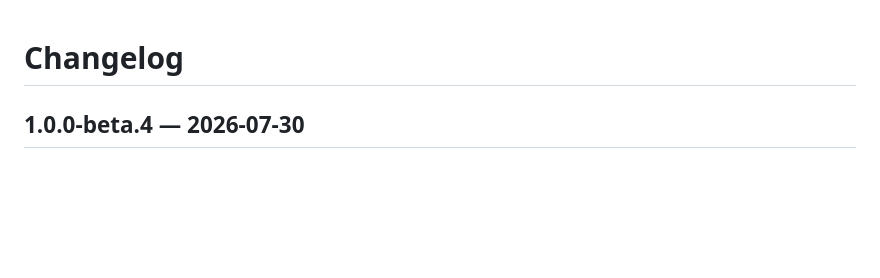
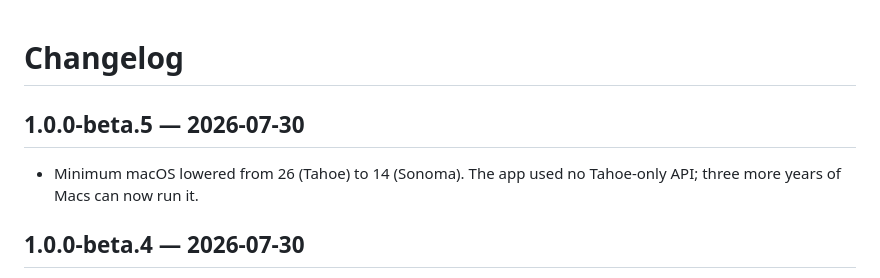
Before and after one commit to mlopezaragon/SwitchBar, a Markdown page: CHANGELOG.md, the part around the change. Drawn GitHub-style; blank space fills up the shorter version.

```diff
--- a/CHANGELOG.md
+++ b/CHANGELOG.md
@@ -1,4 +1,9 @@
 # Changelog
+
+## 1.0.0-beta.5 — 2026-07-30
+
+- Minimum macOS lowered from 26 (Tahoe) to 14 (Sonoma). The app used no
+  Tahoe-only API; three more years of Macs can now run it.
 
 ## 1.0.0-beta.4 — 2026-07-30
 
```
Also changed, not shown: README.es.md (+1 -1 lines), README.md (+2 -2 lines), site/icon-1024.png (added), site/icon-256.png (added), site/icon-64.png (added), site/og-image.png, 8 other files.
